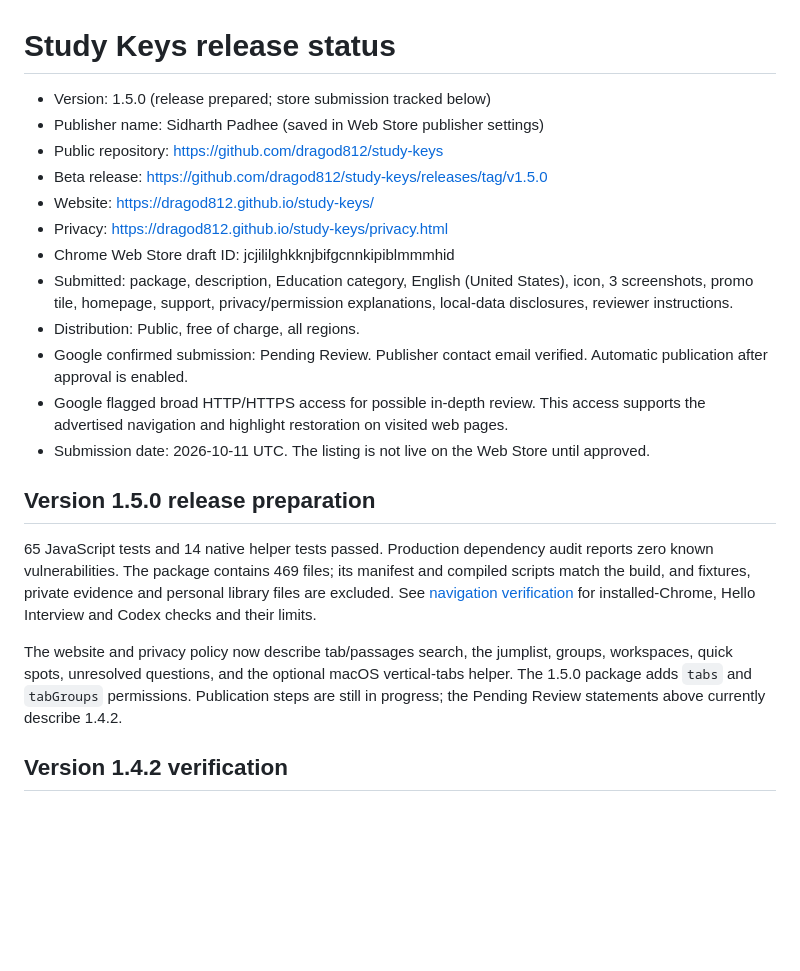
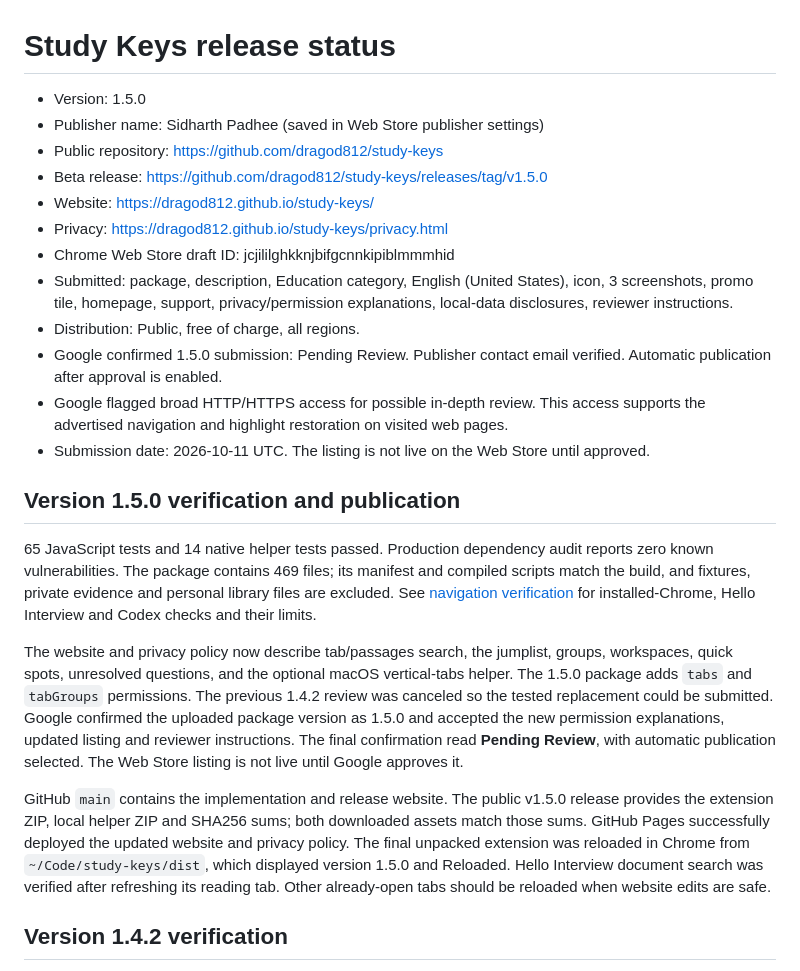
Before and after one commit to dragod812/study-keys, a Markdown page: release/status.md, the part around the change. Rendered like a GitHub page; blank space fills up the shorter version.

```diff
--- a/release/status.md
+++ b/release/status.md
@@ -1,6 +1,6 @@
 # Study Keys release status
 
-- Version: 1.5.0 (release prepared; store submission tracked below)
+- Version: 1.5.0
 - Publisher name: Sidharth Padhee (saved in Web Store publisher settings)
 - Public repository: https://github.com/dragod812/study-keys
 - Beta release: https://github.com/dragod812/study-keys/releases/tag/v1.5.0
@@ -9,15 +9,17 @@
 - Chrome Web Store draft ID: jcjililghkknjbifgcnnkipiblmmmhid
 - Submitted: package, description, Education category, English (United States), icon, 3 screenshots, promo tile, homepage, support, privacy/permission explanations, local-data disclosures, reviewer instructions.
 - Distribution: Public, free of charge, all regions.
-- Google confirmed submission: Pending Review. Publisher contact email verified. Automatic publication after approval is enabled.
+- Google confirmed 1.5.0 submission: Pending Review. Publisher contact email verified. Automatic publication after approval is enabled.
 - Google flagged broad HTTP/HTTPS access for possible in-depth review. This access supports the advertised navigation and highlight restoration on visited web pages.
 - Submission date: 2026-10-11 UTC. The listing is not live on the Web Store until approved.
 
-## Version 1.5.0 release preparation
+## Version 1.5.0 verification and publication
 
 65 JavaScript tests and 14 native helper tests passed. Production dependency audit reports zero known vulnerabilities. The package contains 469 files; its manifest and compiled scripts match the build, and fixtures, private evidence and personal library files are excluded. See [navigation verification](navigation-verification.md) for installed-Chrome, Hello Interview and Codex checks and their limits.
 
-The website and privacy policy now describe tab/passages search, the jumplist, groups, workspaces, quick spots, unresolved questions, and the optional macOS vertical-tabs helper. The 1.5.0 package adds `tabs` and `tabGroups` permissions. Publication steps are still in progress; the Pending Review statements above currently describe 1.4.2.
+The website and privacy policy now describe tab/passages search, the jumplist, groups, workspaces, quick spots, unresolved questions, and the optional macOS vertical-tabs helper. The 1.5.0 package adds `tabs` and `tabGroups` permissions. The previous 1.4.2 review was canceled so the tested replacement could be submitted. Google confirmed the uploaded package version as 1.5.0 and accepted the new permission explanations, updated listing and reviewer instructions. The final confirmation read **Pending Review**, with automatic publication selected. The Web Store listing is not live until Google approves it.
+
+GitHub `main` contains the implementation and release website. The public v1.5.0 release provides the extension ZIP, local helper ZIP and SHA256 sums; both downloaded assets match those sums. GitHub Pages successfully deployed the updated website and privacy policy. The final unpacked extension was reloaded in Chrome from `~/Code/study-keys/dist`, which displayed version 1.5.0 and Reloaded. Hello Interview document search was verified after refreshing its reading tab. Other already-open tabs should be reloaded when website edits are safe.
 
 ## Version 1.4.2 verification
 
```
Also changed, not shown: release/navigation-verification.md (+6 -0 lines).
